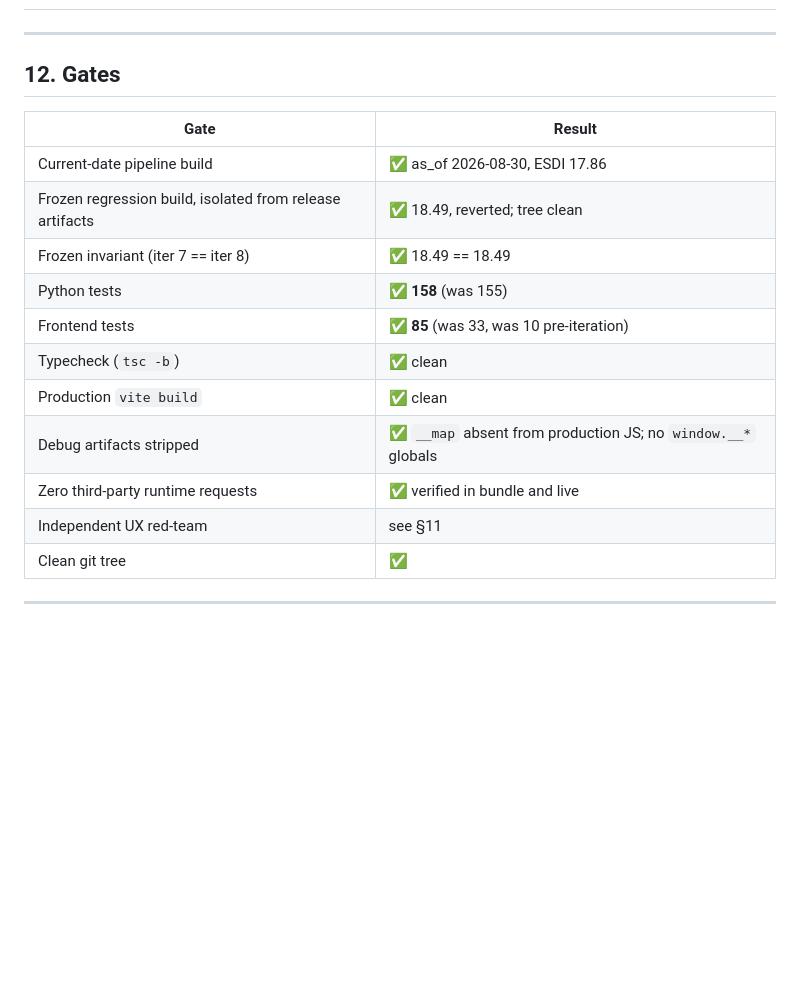
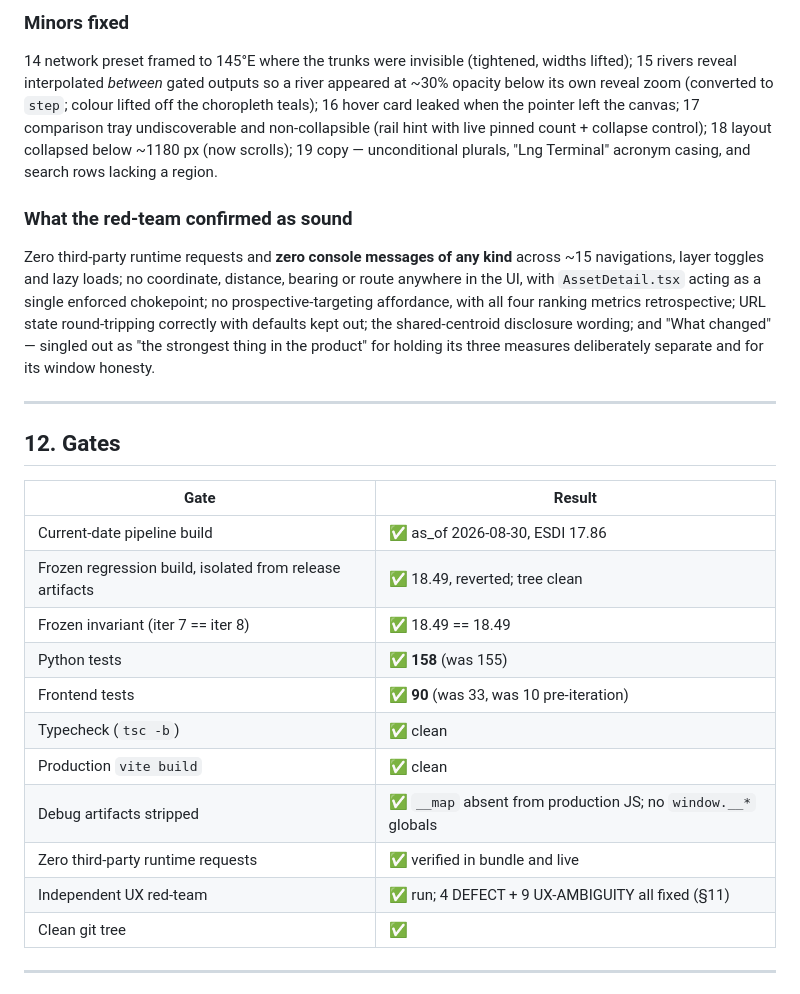
Before and after one commit to Biomusician/russian-energy-dashboard, a Markdown page: docs/ITERATION_8_REVIEW.md, the part around one of its changes. Drawn GitHub-style; blank space fills up the shorter version.

Commit message:
Release gate: red-team section and final test totals in ITERATION_8_REVIEW
Co-Authored-By: Claude Opus 4.8 <noreply@anthropic.com>

```diff
--- a/docs/ITERATION_8_REVIEW.md
+++ b/docs/ITERATION_8_REVIEW.md
@@ -271,3 +298,22 @@ observed physical damage**, **Crimea's analytic inclusion ≠ a sovereignty stat
+### Minors fixed
+
+14 network preset framed to 145°E where the trunks were invisible (tightened, widths lifted);
+15 rivers reveal interpolated *between* gated outputs so a river appeared at ~30% opacity below
+its own reveal zoom (converted to `step`; colour lifted off the choropleth teals); 16 hover card
+leaked when the pointer left the canvas; 17 comparison tray undiscoverable and non-collapsible
+(rail hint with live pinned count + collapse control); 18 layout collapsed below ~1180 px (now
+scrolls); 19 copy — unconditional plurals, "Lng Terminal" acronym casing, and search rows lacking
+a region.
+
+### What the red-team confirmed as sound
+
+Zero third-party runtime requests and **zero console messages of any kind** across ~15
+navigations, layer toggles and lazy loads; no coordinate, distance, bearing or route anywhere in
+the UI, with `AssetDetail.tsx` acting as a single enforced chokepoint; no prospective-targeting
+affordance, with all four ranking metrics retrospective; URL state round-tripping correctly with
+defaults kept out; the shared-centroid disclosure wording; and "What changed" — singled out as
+"the strongest thing in the product" for holding its three measures deliberately separate and for
+its window honesty.
 
 ---
 
@@ -279,12 +325,12 @@ observed physical damage**, **Crimea's analytic inclusion ≠ a sovereignty stat
 | Frozen regression build, isolated from release artifacts | ✅ 18.49, reverted; tree clean |
 | Frozen invariant (iter 7 == iter 8) | ✅ 18.49 == 18.49 |
 | Python tests | ✅ **158** (was 155) |
-| Frontend tests | ✅ **85** (was 33, was 10 pre-iteration) |
+| Frontend tests | ✅ **90** (was 33, was 10 pre-iteration) |
 | Typecheck (`tsc -b`) | ✅ clean |
 | Production `vite build` | ✅ clean |
 | Debug artifacts stripped | ✅ `__map` absent from production JS; no `window.__*` globals |
 | Zero third-party runtime requests | ✅ verified in bundle and live |
-| Independent UX red-team | see §11 |
+| Independent UX red-team | ✅ run; 4 DEFECT + 9 UX-AMBIGUITY all fixed (§11) |
 | Clean git tree | ✅ |
 
 ---
```
Also changed, not shown: other parts of docs/ITERATION_8_REVIEW.md (+28 -1 lines).
